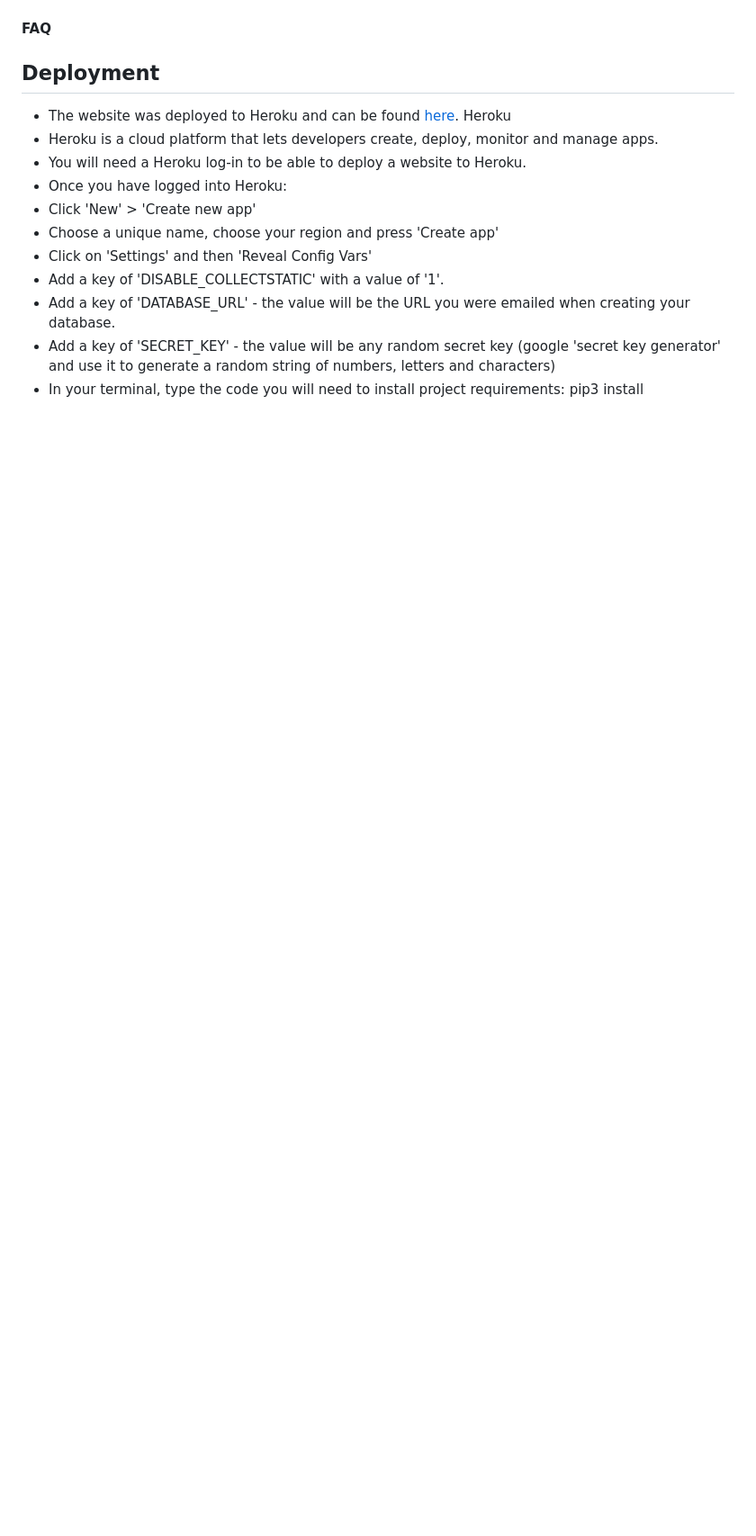
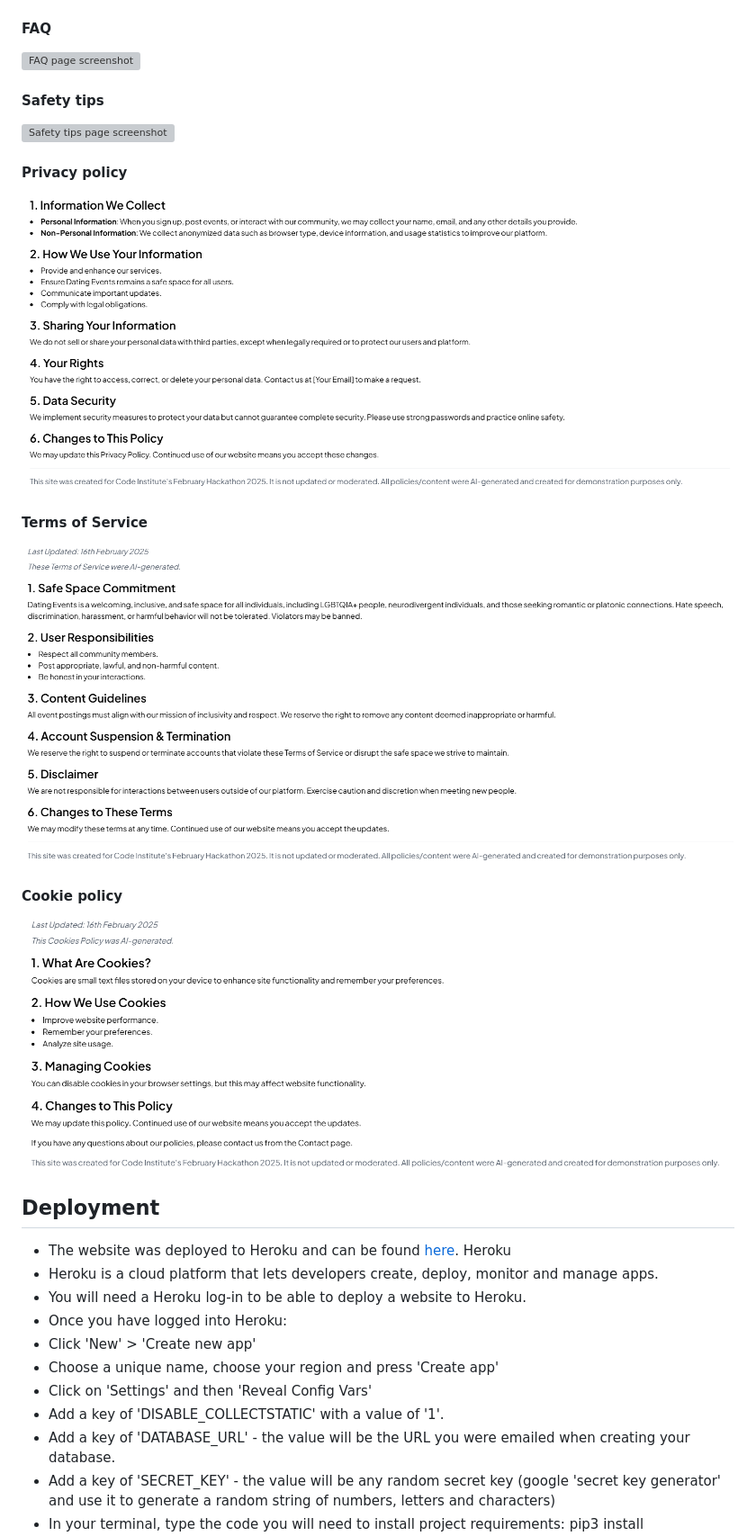
Before and after one commit to klchambers/CI-Feb25-hackathon2, a Markdown page: README.md, the part around one of its changes. Shown at 90% size. GitHub-like rendering; blank space fills up the shorter version; grey boxes are pictures that could not be loaded.

Commit message:
Add features screenshots to README

```diff
--- a/README.md
+++ b/README.md
@@ -68,4 +83,17 @@ This project is a dating events app where you can select events around the uk to
 #### FAQ
+![FAQ page screenshot]()
+
+#### Safety tips
+![Safety tips page screenshot]()
+
+#### Privacy policy
+![Privacy policy page screenshot](privacy.png)
+
+#### Terms of Service
+![Terms of Service page screenshot](service.png)
+
+#### Cookie policy
+![Cookie policy page screenshot](cookies.png)
 
 
 ## Deployment
```
Also changed, not shown: other parts of README.md (+15 -0 lines).
